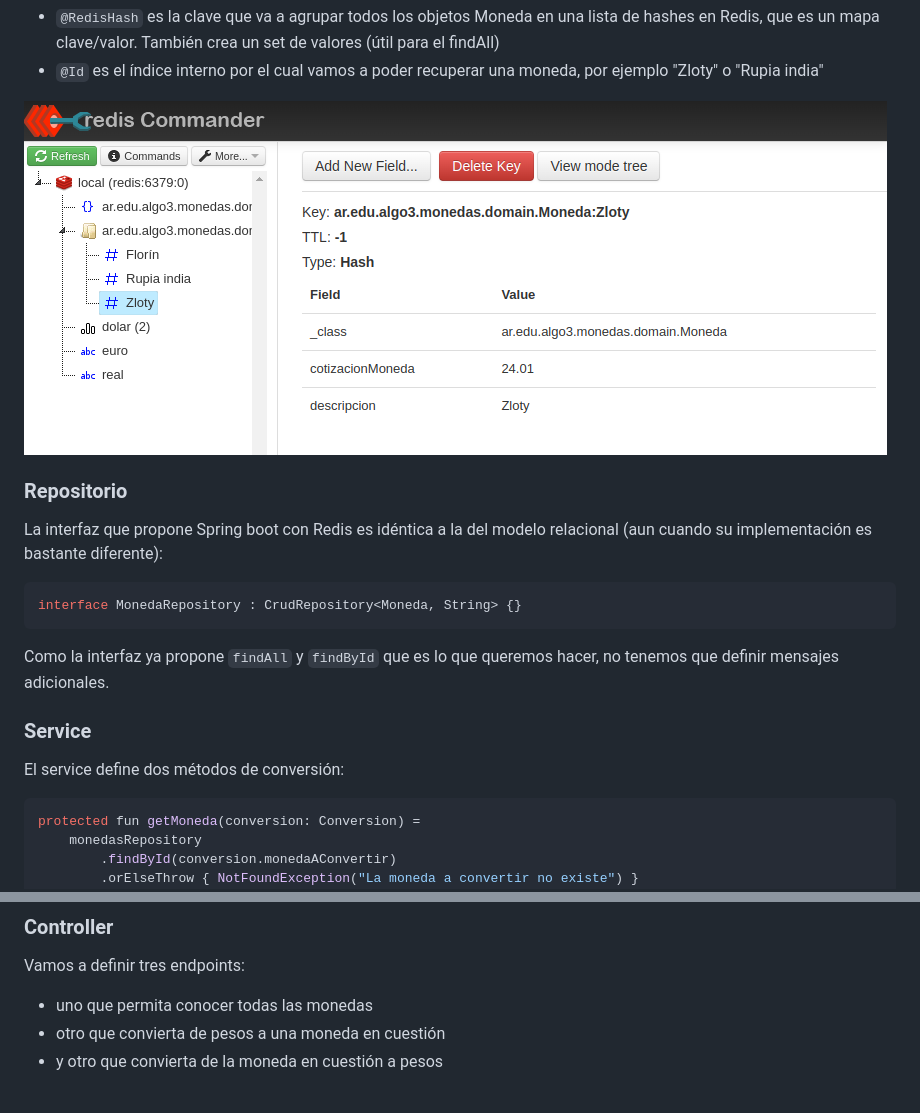
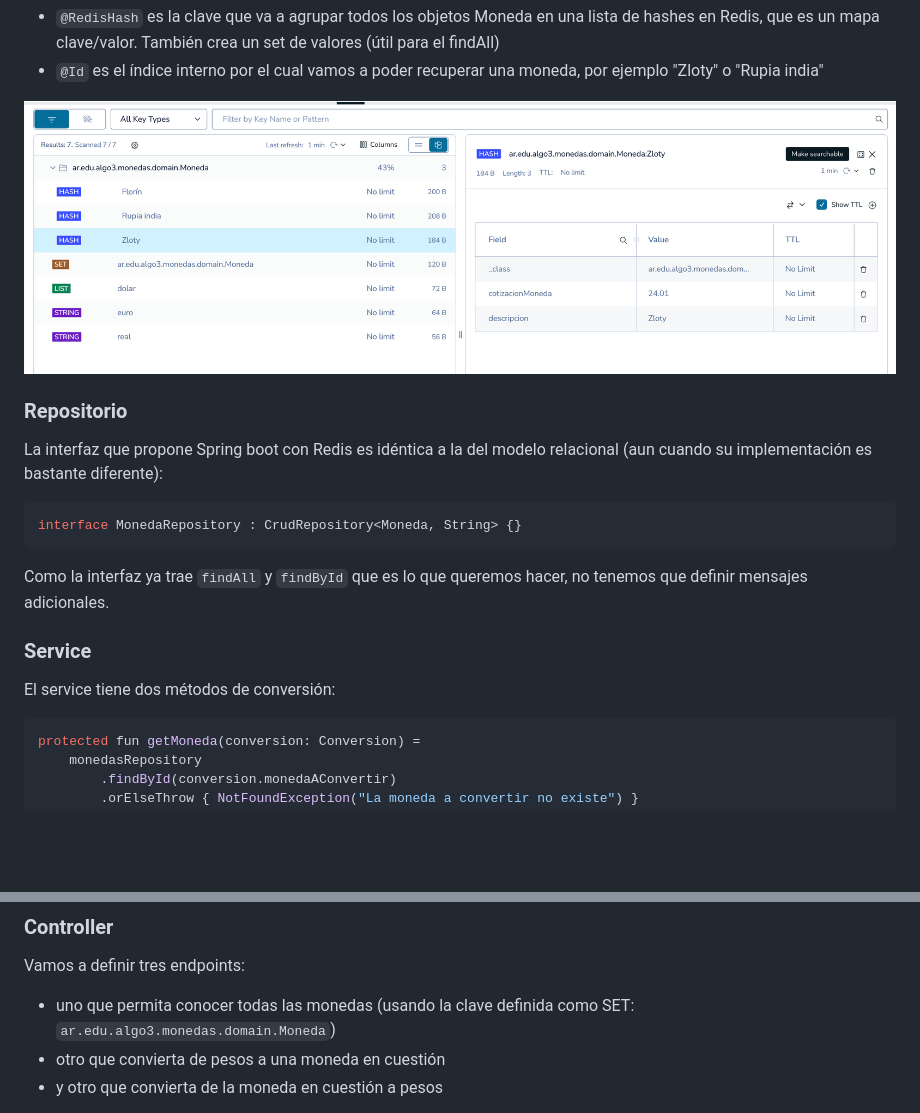
Before and after one commit to uqbar-project/eg-monedas-springboot-redis-kotlin, a Markdown page: README.md, 2 parts joined by grey strips. GitHub-like rendering; pictures changed too: images/hashForCurrency.png (added), images/redisHash.png (deleted); blank space fills up the shorter version.

Commit message:
Update Redis Insight 2026

````diff
--- a/README.md
+++ b/README.md
@@ -53,7 +53,7 @@ class Moneda {
 - `@RedisHash` es la clave que va a agrupar todos los objetos Moneda en una lista de hashes en Redis, que es un mapa clave/valor. También crea un set de valores (útil para el findAll)
 - `@Id` es el índice interno por el cual vamos a poder recuperar una moneda, por ejemplo "Zloty" o "Rupia india"
 
-![mapeo objetos clave/valor](./images/redisHash.png)
+![Redis Insight Mapeo Objetos clave/valor](./images/hashForCurrency.png)
 
 ### Repositorio
 
@@ -63,11 +63,11 @@ La interfaz que propone Spring boot con Redis es idéntica a la del modelo relac
 interface MonedaRepository : CrudRepository<Moneda, String> {}
 ```
 
-Como la interfaz ya propone `findAll` y `findById` que es lo que queremos hacer, no tenemos que definir mensajes adicionales.
+Como la interfaz ya trae `findAll` y `findById` que es lo que queremos hacer, no tenemos que definir mensajes adicionales.
 
 ### Service
 
-El service define dos métodos de conversión:
+El service tiene dos métodos de conversión:
 
 ```kt
 protected fun getMoneda(conversion: Conversion) =
@@ -90,7 +90,7 @@ La anotación `@Transactional(readOnly = true)` indica al service que no debe in
 
 Vamos a definir tres endpoints:
 
-- uno que permita conocer todas las monedas
+- uno que permita conocer todas las monedas (usando la clave definida como SET: `ar.edu.algo3.monedas.domain.Moneda`)
 - otro que convierta de pesos a una moneda en cuestión
 - y otro que convierta de la moneda en cuestión a pesos
 
````
Also changed, not shown: other parts of README.md (+1 -1 lines), images/redisCommanderTTL.gif (deleted), 1 other file.
